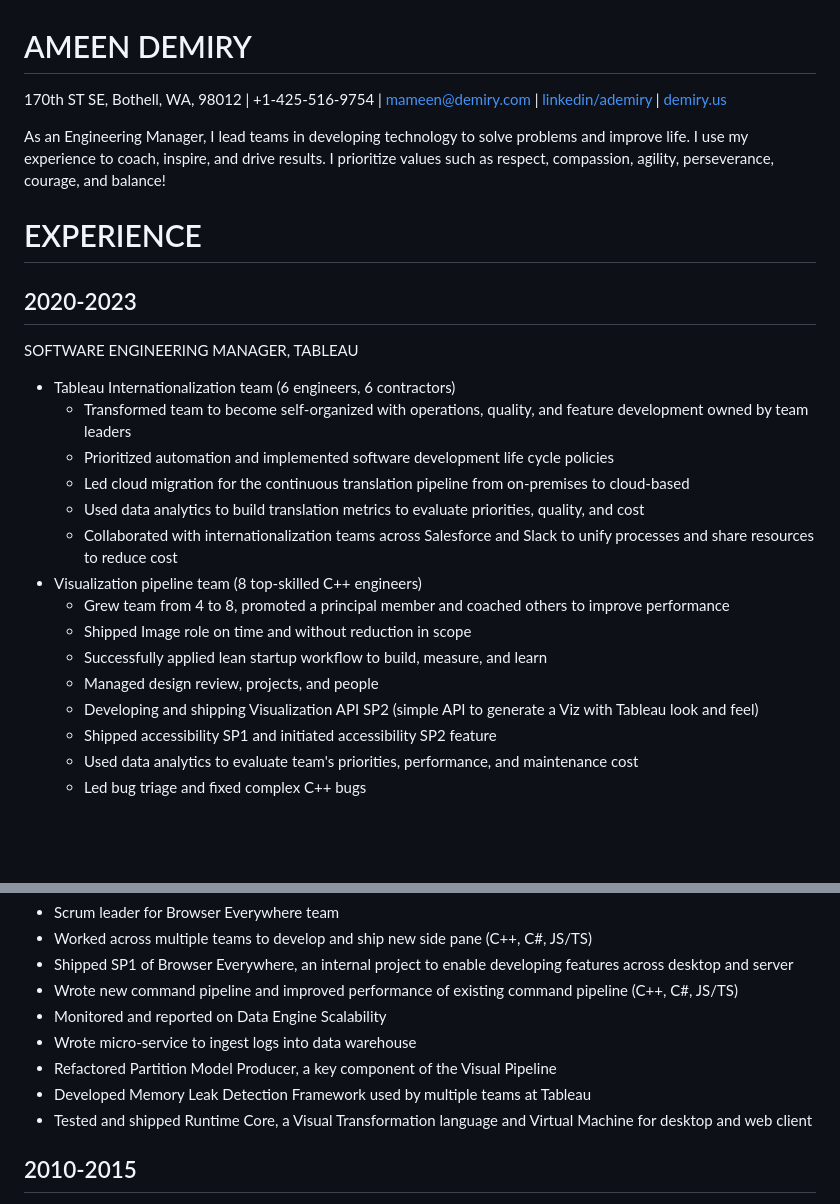
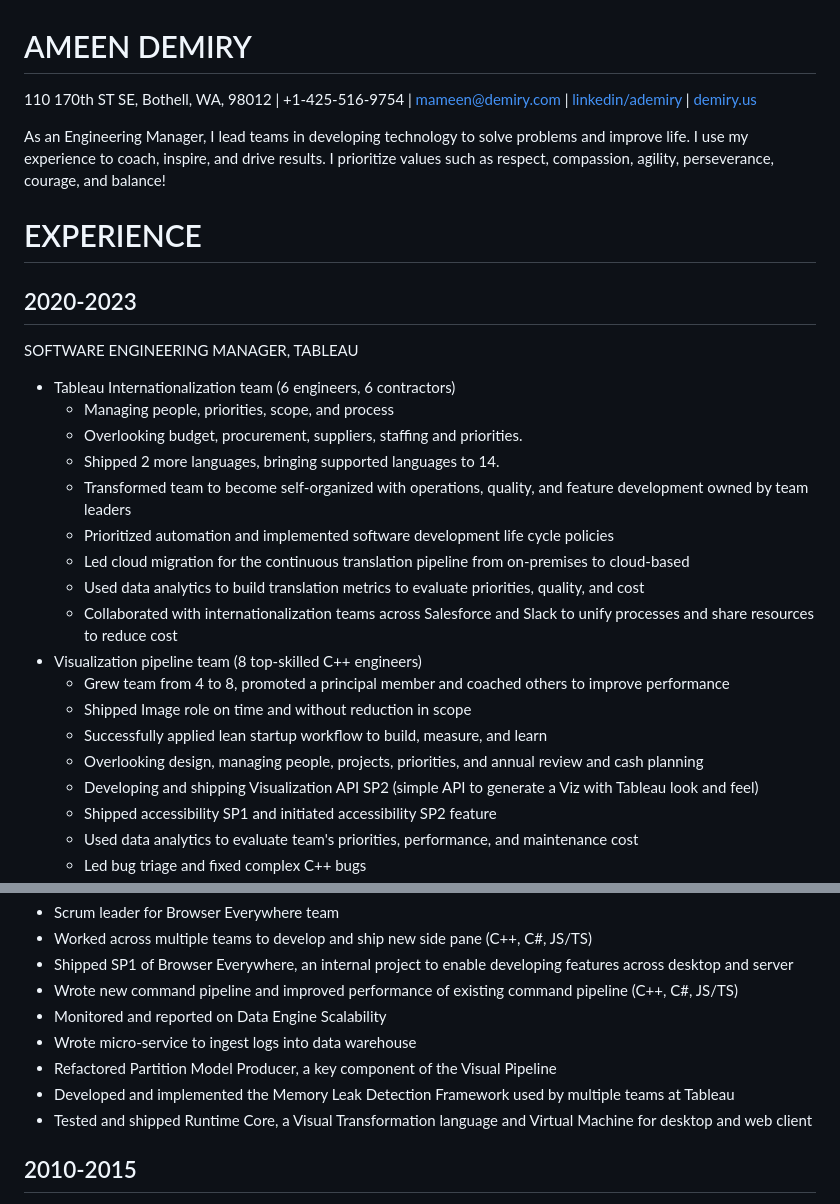
Before and after one commit to mameen/mameen.github.io, a Markdown page: README.md, 2 parts joined by grey strips. Drawn GitHub-style; blank space fills up the shorter version.

Commit message:
Adding more management role work

```diff
--- a/README.md
+++ b/README.md
@@ -1,6 +1,6 @@
 # AMEEN DEMIRY
 
-170th ST SE, Bothell, WA, 98012 | +1-425-516-9754 | mameen@demiry.com | [linkedin/ademiry](https://www.linkedin.com/in/ademiry/) | [demiry.us](http://demiry.us)
+110 170th ST SE, Bothell, WA, 98012 | +1-425-516-9754 | mameen@demiry.com | [linkedin/ademiry](https://www.linkedin.com/in/ademiry/) | [demiry.us](http://demiry.us)
 
 As an Engineering Manager, I lead teams in developing technology to solve problems and improve life. I use my experience to coach, inspire, and drive results. I prioritize values such as respect, compassion, agility, perseverance, courage, and balance!
 
@@ -8,6 +8,9 @@ As an Engineering Manager, I lead teams in developing technology to solve proble
 ## 2020-2023
 SOFTWARE ENGINEERING MANAGER, TABLEAU
 * Tableau Internationalization team (6 engineers, 6 contractors)
+    * Managing people, priorities, scope, and process
+    * Overlooking budget, procurement, suppliers, staffing and priorities.
+    * Shipped 2 more languages, bringing supported languages to 14.
     * Transformed team to become self-organized with operations, quality, and feature development owned by team leaders
     * Prioritized automation and implemented software development life cycle policies
     * Led cloud migration for the continuous translation pipeline from on-premises to cloud-based
@@ -17,7 +20,7 @@ SOFTWARE ENGINEERING MANAGER, TABLEAU
     * Grew team from 4 to 8, promoted a principal member and coached others to improve performance
     * Shipped Image role on time and without reduction in scope
     * Successfully applied lean startup workflow to build, measure, and learn
-    * Managed design review, projects, and people
+    * Overlooking design, managing people, projects, priorities, and annual review and cash planning
     * Developing and shipping Visualization API SP2 (simple API to generate a Viz with Tableau look and feel)
     * Shipped accessibility SP1 and initiated accessibility SP2 feature
     * Used data analytics to evaluate team's priorities, performance, and maintenance cost
@@ -36,7 +39,7 @@ LEAD SOFTWARE ENGINEER, TABLEAU
 * Monitored and reported on Data Engine Scalability
 * Wrote micro-service to ingest logs into data warehouse
 * Refactored Partition Model Producer, a key component of the Visual Pipeline
-* Developed Memory Leak Detection Framework used by multiple teams at Tableau
+* Developed and implemented the Memory Leak Detection Framework used by multiple teams at Tableau
 * Tested and shipped Runtime Core, a Visual Transformation language and Virtual Machine for desktop and web client
 
 ## 2010-2015
```
